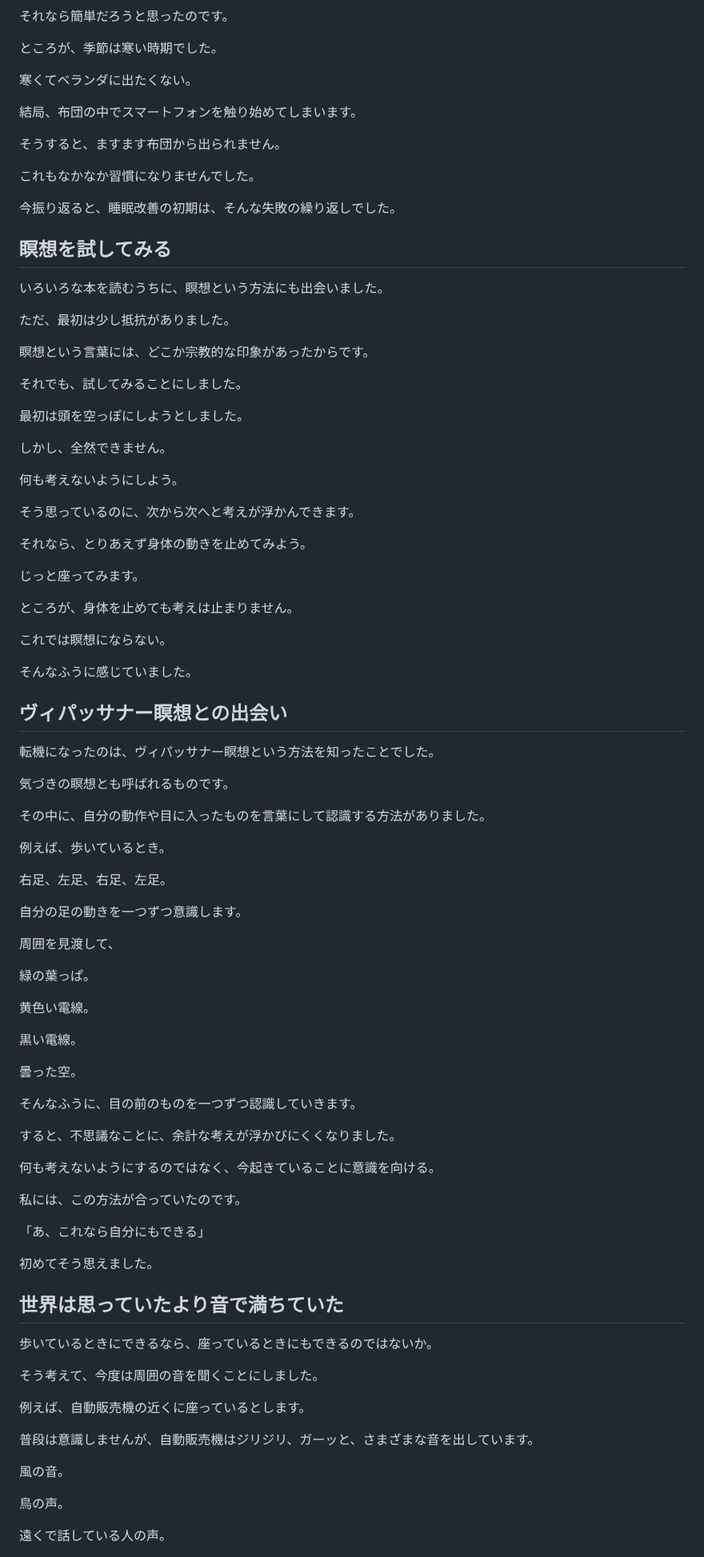
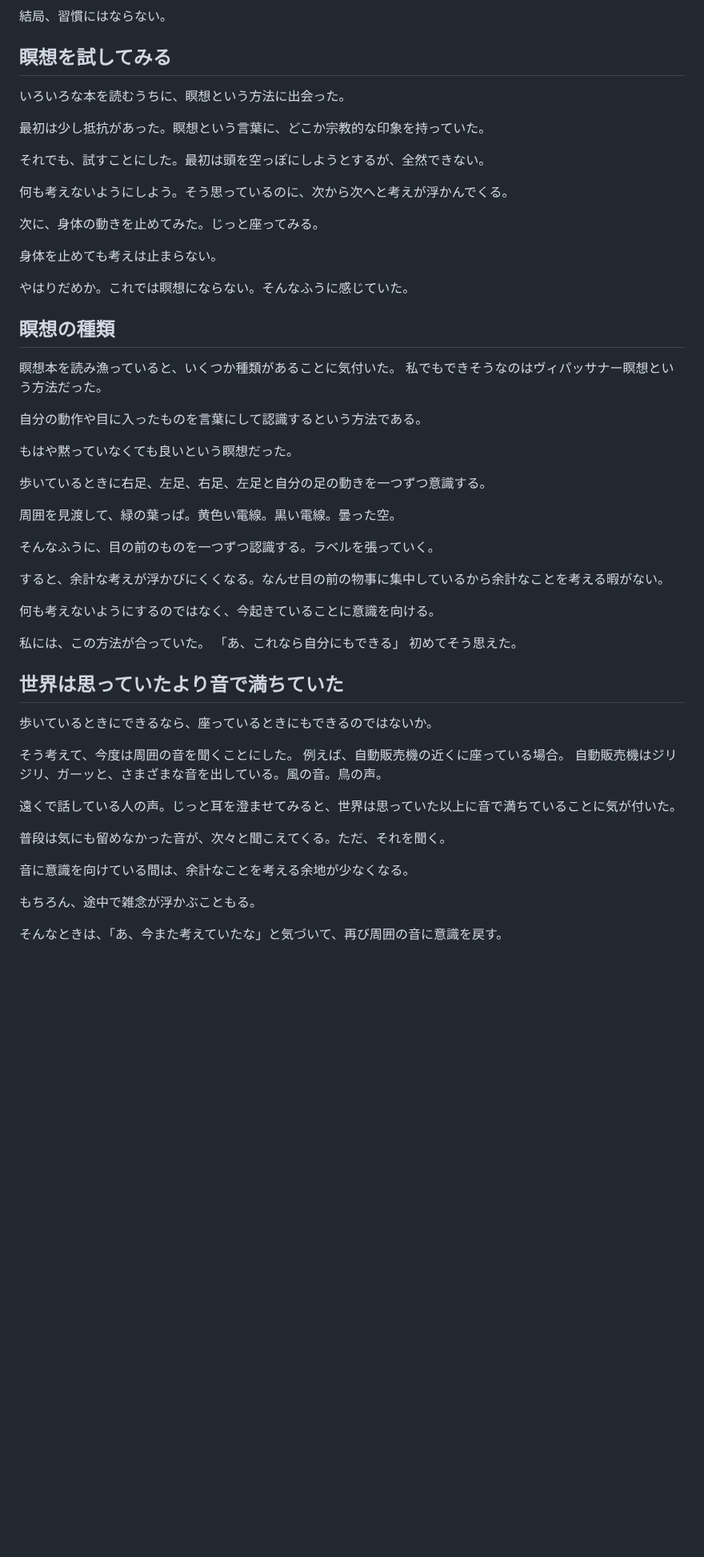
Before and after one commit to sawanoto/sawamoto, a Markdown page: content/writing/two-years-to-better-sleep.md, the part around one of its changes. Shown at 80% size. GitHub-like rendering; blank space fills up the shorter version.

Commit message:
Revise content for clarity and improved readability
Updated the title and various sentences for clarity and flow.

```diff
--- a/content/writing/two-years-to-better-sleep.md
+++ b/content/writing/two-years-to-better-sleep.md
@@ -81,95 +79,60 @@
 
-それなら簡単だろうと思ったのです。
-
-ところが、季節は寒い時期でした。
-
-寒くてベランダに出たくない。
-
-結局、布団の中でスマートフォンを触り始めてしまいます。
-
-そうすると、ますます布団から出られません。
-
-これもなかなか習慣になりませんでした。
-
-今振り返ると、睡眠改善の初期は、そんな失敗の繰り返しでした。
+結局、習慣にはならない。
 
 ## 瞑想を試してみる
 
-いろいろな本を読むうちに、瞑想という方法にも出会いました。
+いろいろな本を読むうちに、瞑想という方法に出会った。
 
-ただ、最初は少し抵抗がありました。
+最初は少し抵抗があった。瞑想という言葉に、どこか宗教的な印象を持っていた。
 
-瞑想という言葉には、どこか宗教的な印象があったからです。
+それでも、試すことにした。最初は頭を空っぽにしようとするが、全然できない。
 
-それでも、試してみることにしました。
+何も考えないようにしよう。そう思っているのに、次から次へと考えが浮かんでくる。
 
-最初は頭を空っぽにしようとしました。
+次に、身体の動きを止めてみた。じっと座ってみる。
 
-しかし、全然できません。
+身体を止めても考えは止まらない。
 
-何も考えないようにしよう。
+やはりだめか。これでは瞑想にならない。そんなふうに感じていた。
 
-そう思っているのに、次から次へと考えが浮かんできます。
+## 瞑想の種類
 
-それなら、とりあえず身体の動きを止めてみよう。
+瞑想本を読み漁っていると、いくつか種類があることに気付いた。
+私でもできそうなのはヴィパッサナー瞑想という方法だった。
 
-じっと座ってみます。
+自分の動作や目に入ったものを言葉にして認識するという方法である。
 
-ところが、身体を止めても考えは止まりません。
+もはや黙っていなくても良いという瞑想だった。
 
-これでは瞑想にならない。
+歩いているときに右足、左足、右足、左足と自分の足の動きを一つずつ意識する。
 
-そんなふうに感じていました。
+周囲を見渡して、緑の葉っぱ。黄色い電線。黒い電線。曇った空。
 
-## ヴィパッサナー瞑想との出会い
+そんなふうに、目の前のものを一つずつ認識する。ラベルを張っていく。
 
-転機になったのは、ヴィパッサナー瞑想という方法を知ったことでした。
-
-気づきの瞑想とも呼ばれるものです。
-
-その中に、自分の動作や目に入ったものを言葉にして認識する方法がありました。
-
-例えば、歩いているとき。
-
-右足、左足、右足、左足。
-
-自分の足の動きを一つずつ意識します。
-
-周囲を見渡して、
-
-緑の葉っぱ。
-
-黄色い電線。
-
-黒い電線。
-
-曇った空。
-
-そんなふうに、目の前のものを一つずつ認識していきます。
-
-すると、不思議なことに、余計な考えが浮かびにくくなりました。
+すると、余計な考えが浮かびにくくなる。なんせ目の前の物事に集中しているから余計なことを考える暇がない。
 
 何も考えないようにするのではなく、今起きていることに意識を向ける。
 
-私には、この方法が合っていたのです。
-
+私には、この方法が合っていた。
 「あ、これなら自分にもできる」
-
-初めてそう思えました。
+初めてそう思えた。
 
 ## 世界は思っていたより音で満ちていた
 
 歩いているときにできるなら、座っているときにもできるのではないか。
 
-そう考えて、今度は周囲の音を聞くことにしました。
+そう考えて、今度は周囲の音を聞くことにした。
+例えば、自動販売機の近くに座っている場合。
+自動販売機はジリジリ、ガーッと、さまざまな音を出している。風の音。鳥の声。
 
-例えば、自動販売機の近くに座っているとします。
+遠くで話している人の声。じっと耳を澄ませてみると、世界は思っていた以上に音で満ちていることに気が付いた。
 
-普段は意識しませんが、自動販売機はジリジリ、ガーッと、さまざまな音を出しています。
+普段は気にも留めなかった音が、次々と聞こえてくる。ただ、それを聞く。
 
-風の音。
+音に意識を向けている間は、余計なことを考える余地が少なくなる。
 
-鳥の声。
+もちろん、途中で雑念が浮かぶこともる。
 
-遠くで話している人の声。
+そんなときは、「あ、今また考えていたな」と気づいて、再び周囲の音に意識を戻す。
 
```
Also changed, not shown: other parts of content/writing/two-years-to-better-sleep.md (+61 -107 lines).
